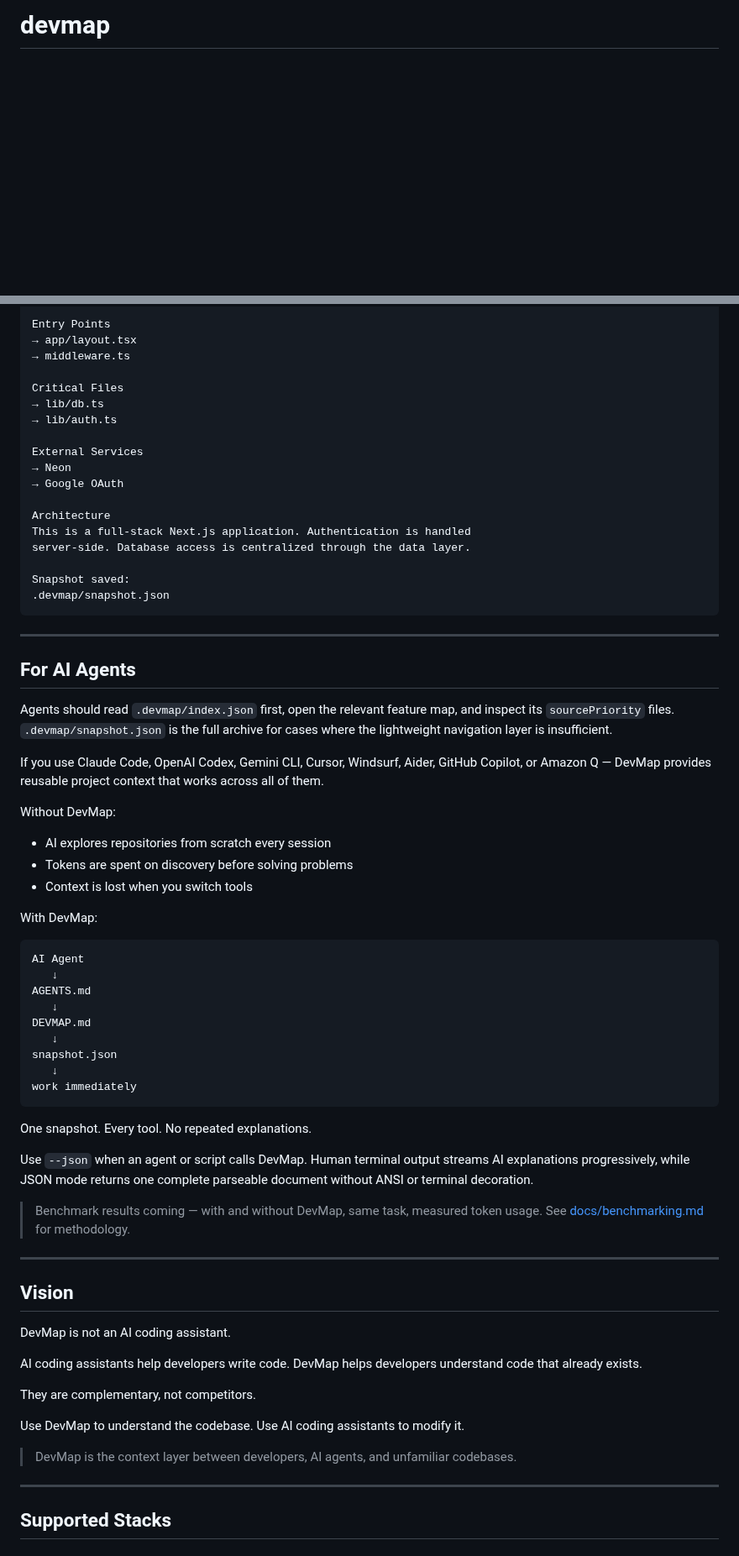
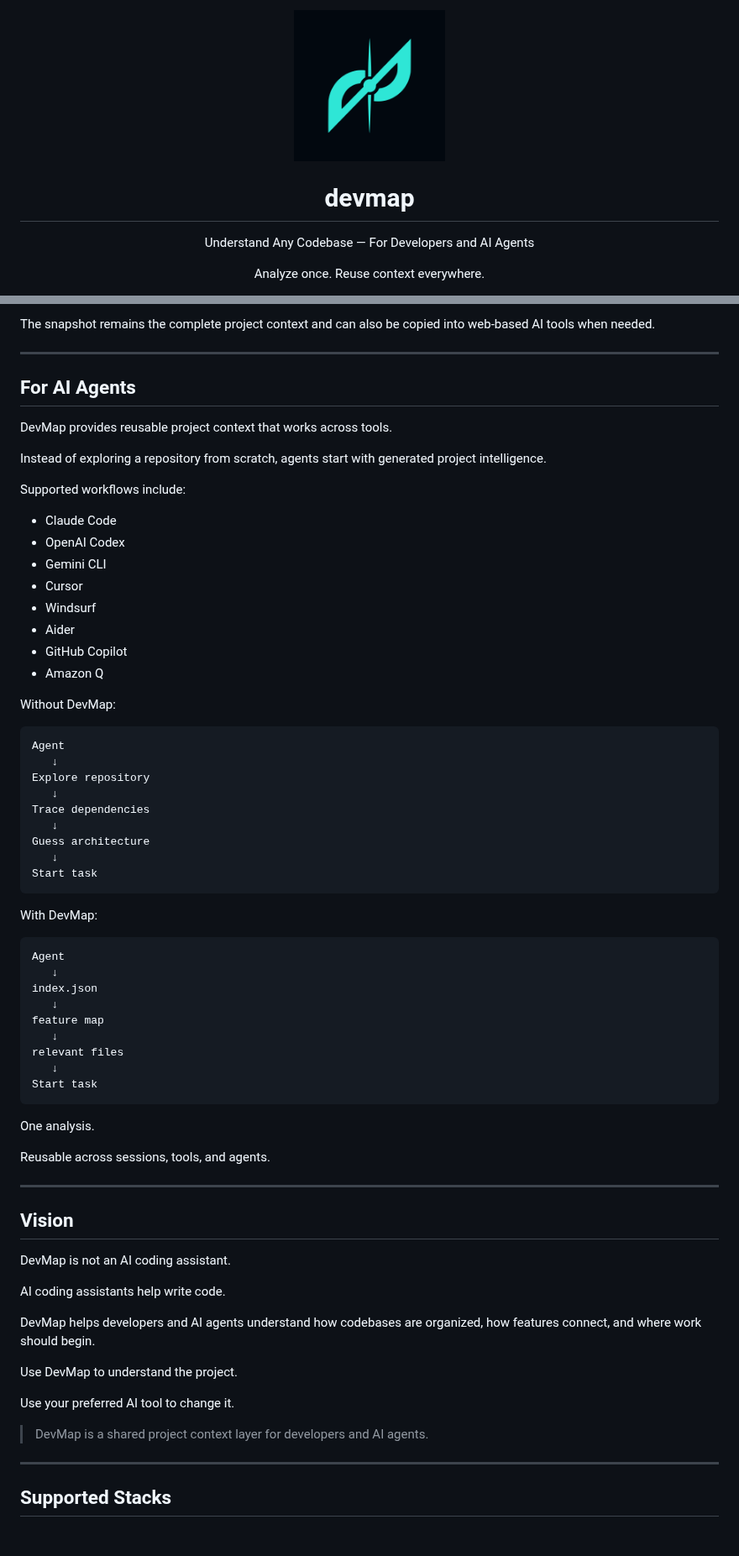
Before and after one commit to itsflaid/devmap, a Markdown page: README.md, 2 parts joined by grey strips. Shown at 84% size. GitHub-like rendering; pictures changed too: logo-devmap.png (added); blank space fills up the shorter version.

````diff
--- a/README.md
+++ b/README.md
@@ -1 +1,14 @@
-# devmap
+<p align="center">
+  <img src="./logo-devmap.png" alt="DevMap Logo" width="180" />
+</p>
+
+<h1 align="center">devmap</h1>
+
+<p align="center">
+  Understand Any Codebase — For Developers and AI Agents
+</p>
+
+<p align="center">
+  Analyze once. Reuse context everywhere.
+</p>
+
@@ -165,62 +163,56 @@ LANGUAGE     TypeScript
 
-Entry Points
-→ app/layout.tsx
-→ middleware.ts
-
-Critical Files
-→ lib/db.ts
-→ lib/auth.ts
-
-External Services
-→ Neon
-→ Google OAuth
-
-Architecture
-This is a full-stack Next.js application. Authentication is handled
-server-side. Database access is centralized through the data layer.
-
-Snapshot saved:
-.devmap/snapshot.json
-```
+The snapshot remains the complete project context and can also be copied into web-based AI tools when needed.
 
 ---
 
 ## For AI Agents
 
-Agents should read `.devmap/index.json` first, open the relevant feature map,
-and inspect its `sourcePriority` files. `.devmap/snapshot.json` is the full
-archive for cases where the lightweight navigation layer is insufficient.
+DevMap provides reusable project context that works across tools.
 
-If you use Claude Code, OpenAI Codex, Gemini CLI, Cursor, Windsurf, Aider, GitHub Copilot, or Amazon Q — DevMap provides reusable project context that works across all of them.
+Instead of exploring a repository from scratch, agents start with generated project intelligence.
+
+Supported workflows include:
+
+* Claude Code
+* OpenAI Codex
+* Gemini CLI
+* Cursor
+* Windsurf
+* Aider
+* GitHub Copilot
+* Amazon Q
 
 Without DevMap:
 
-* AI explores repositories from scratch every session
-* Tokens are spent on discovery before solving problems
-* Context is lost when you switch tools
+```txt
+Agent
+   ↓
+Explore repository
+   ↓
+Trace dependencies
+   ↓
+Guess architecture
+   ↓
+Start task
+```
 
 With DevMap:
 
 ```txt
-AI Agent
+Agent
    ↓
-AGENTS.md
+index.json
    ↓
-DEVMAP.md
+feature map
    ↓
-snapshot.json
+relevant files
    ↓
-work immediately
+Start task
 ```
 
-One snapshot. Every tool. No repeated explanations.
+One analysis.
 
-Use `--json` when an agent or script calls DevMap. Human terminal output streams
-AI explanations progressively, while JSON mode returns one complete parseable
-document without ANSI or terminal decoration.
-
-> Benchmark results coming — with and without DevMap, same task, measured token usage.
-> See [docs/benchmarking.md](./docs/benchmarking.md) for methodology.
+Reusable across sessions, tools, and agents.
 
 ---
 
@@ -228,15 +220,15 @@ document without ANSI or terminal decoration.
 
 DevMap is not an AI coding assistant.
 
-AI coding assistants help developers write code.
-DevMap helps developers understand code that already exists.
+AI coding assistants help write code.
 
-They are complementary, not competitors.
+DevMap helps developers and AI agents understand how codebases are organized, how features connect, and where work should begin.
 
-Use DevMap to understand the codebase.
-Use AI coding assistants to modify it.
+Use DevMap to understand the project.
 
-> DevMap is the context layer between developers, AI agents, and unfamiliar codebases.
+Use your preferred AI tool to change it.
+
+> DevMap is a shared project context layer for developers and AI agents.
 
 ---
 
````
Also changed, not shown: other parts of README.md (+83 -98 lines).
